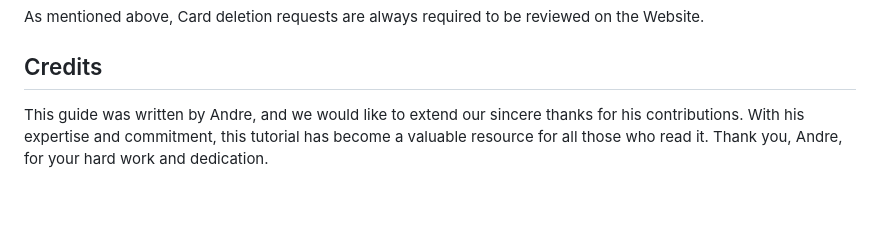
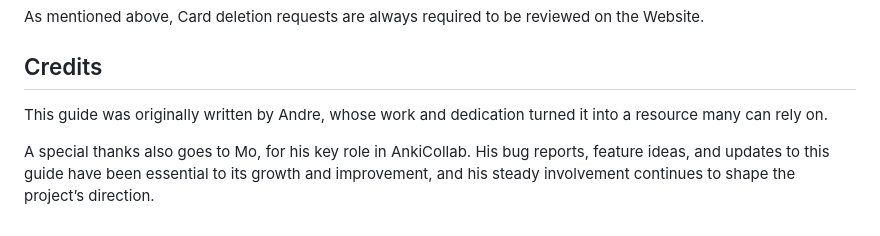
Before and after one commit to CravingCrates/AnkiCollab-Plugin, a Markdown page: getting_started_maintainer.md, the part around the change. GitHub-like rendering; blank space fills up the shorter version.

Commit message:
Update credits section

```diff
--- a/getting_started_maintainer.md
+++ b/getting_started_maintainer.md
@@ -157,4 +157,6 @@ As mentioned above, Card deletion requests are always required to be reviewed on
 
 ## Credits
 
-This guide was written by Andre, and we would like to extend our sincere thanks for his contributions. With his expertise and commitment, this tutorial has become a valuable resource for all those who read it. Thank you, Andre, for your hard work and dedication.
+This guide was originally written by Andre, whose work and dedication turned it into a resource many can rely on.
+
+A special thanks also goes to Mo, for his key role in AnkiCollab. His bug reports, feature ideas, and updates to this guide have been essential to its growth and improvement, and his steady involvement continues to shape the project’s direction.
```
